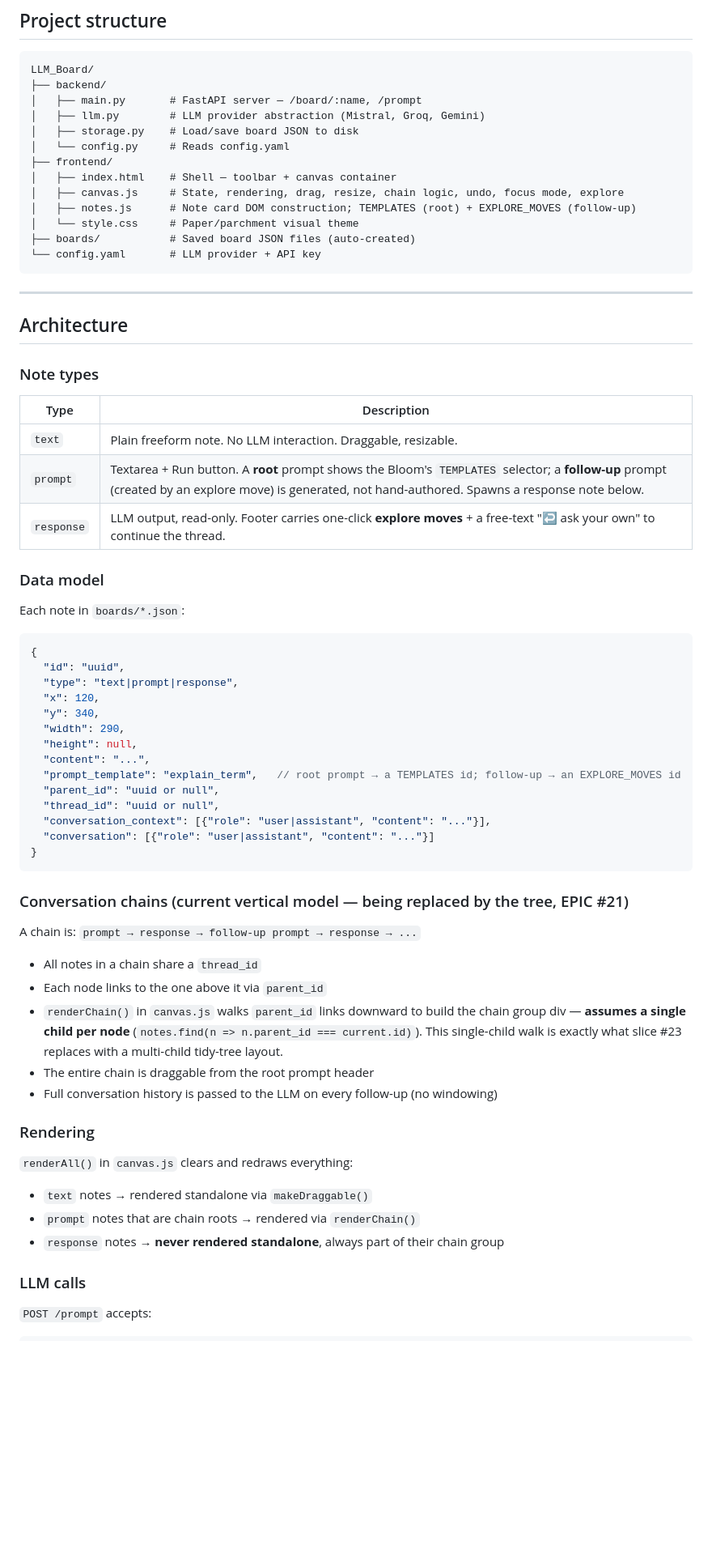
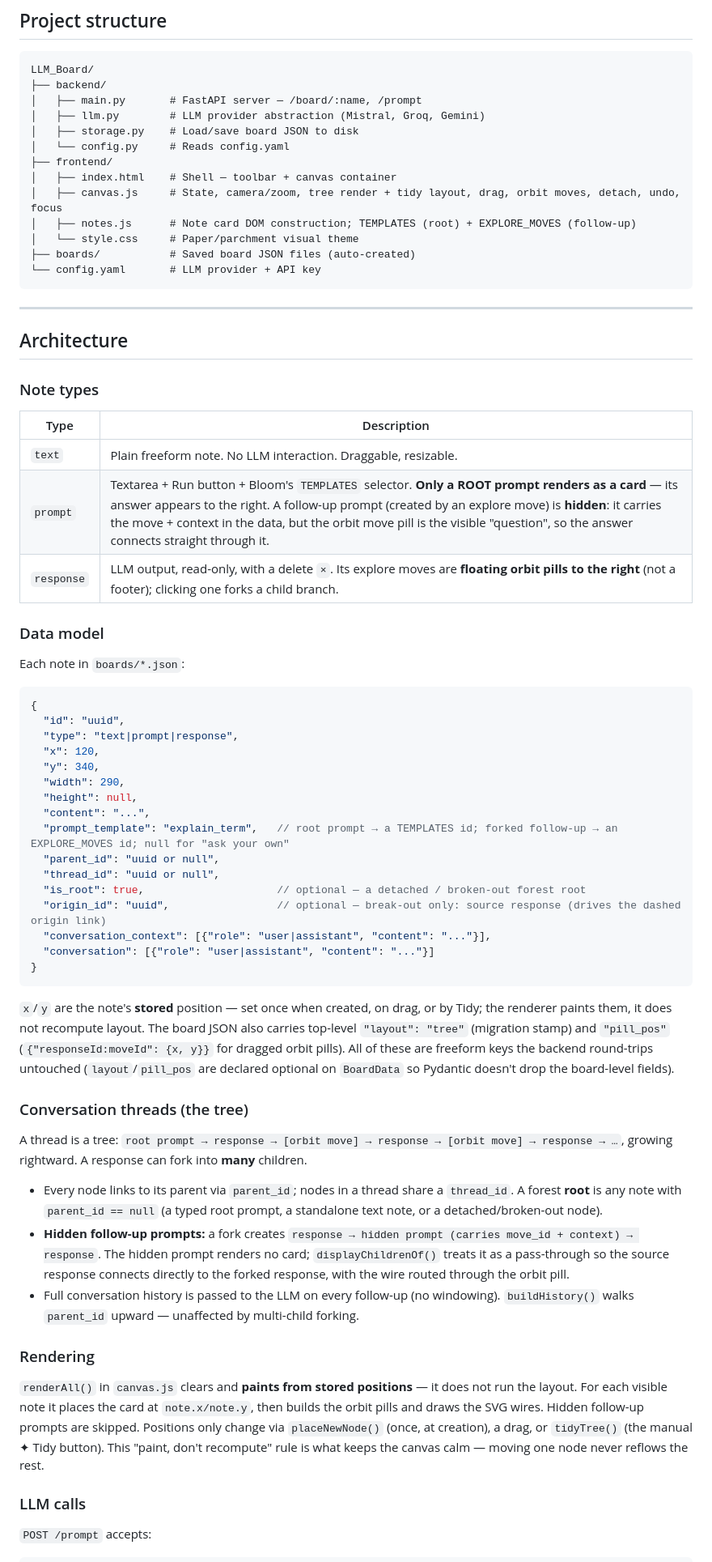
Before and after one commit to gseli/llm_board, a Markdown page: CLAUDE.md, the part around one of its changes. Shown at 81% size. Rendered like a GitHub page; blank space fills up the shorter version.

````diff
--- a/CLAUDE.md
+++ b/CLAUDE.md
@@ -36,7 +36,7 @@ LLM_Board/
 │   └── config.py     # Reads config.yaml
 ├── frontend/
 │   ├── index.html    # Shell — toolbar + canvas container
-│   ├── canvas.js     # State, rendering, drag, resize, chain logic, undo, focus mode, explore
+│   ├── canvas.js     # State, camera/zoom, tree render + tidy layout, drag, orbit moves, detach, undo, focus
 │   ├── notes.js      # Note card DOM construction; TEMPLATES (root) + EXPLORE_MOVES (follow-up)
 │   └── style.css     # Paper/parchment visual theme
 ├── boards/           # Saved board JSON files (auto-created)
@@ -52,8 +52,8 @@ LLM_Board/
 | Type | Description |
 |---|---|
 | `text` | Plain freeform note. No LLM interaction. Draggable, resizable. |
-| `prompt` | Textarea + Run button. A **root** prompt shows the Bloom's `TEMPLATES` selector; a **follow-up** prompt (created by an explore move) is generated, not hand-authored. Spawns a response note below. |
-| `response` | LLM output, read-only. Footer carries one-click **explore moves** + a free-text "↩ ask your own" to continue the thread. |
+| `prompt` | Textarea + Run button + Bloom's `TEMPLATES` selector. **Only a ROOT prompt renders as a card** — its answer appears to the right. A follow-up prompt (created by an explore move) is **hidden**: it carries the move + context in the data, but the orbit move pill is the visible "question", so the answer connects straight through it. |
+| `response` | LLM output, read-only, with a delete `×`. Its explore moves are **floating orbit pills to the right** (not a footer); clicking one forks a child branch. |
 
 ### Data model
 
@@ -68,30 +68,29 @@ Each note in `boards/*.json`:
   "width": 290,
   "height": null,
   "content": "...",
-  "prompt_template": "explain_term",   // root prompt → a TEMPLATES id; follow-up → an EXPLORE_MOVES id
+  "prompt_template": "explain_term",   // root prompt → a TEMPLATES id; forked follow-up → an EXPLORE_MOVES id; null for "ask your own"
   "parent_id": "uuid or null",
   "thread_id": "uuid or null",
+  "is_root": true,                     // optional — a detached / broken-out forest root
+  "origin_id": "uuid",                 // optional — break-out only: source response (drives the dashed origin link)
   "conversation_context": [{"role": "user|assistant", "content": "..."}],
   "conversation": [{"role": "user|assistant", "content": "..."}]
 }
 ```
 
-### Conversation chains (current vertical model — being replaced by the tree, EPIC #21)
+`x`/`y` are the note's **stored** position — set once when created, on drag, or by Tidy; the renderer paints them, it does not recompute layout. The board JSON also carries top-level `"layout": "tree"` (migration stamp) and `"pill_pos"` (`{"responseId:moveId": {x, y}}` for dragged orbit pills). All of these are freeform keys the backend round-trips untouched (`layout`/`pill_pos` are declared optional on `BoardData` so Pydantic doesn't drop the board-level fields).
 
-A chain is: `prompt → response → follow-up prompt → response → ...`
+### Conversation threads (the tree)
 
-- All notes in a chain share a `thread_id`
-- Each node links to the one above it via `parent_id`
-- `renderChain()` in `canvas.js` walks `parent_id` links downward to build the chain group div — **assumes a single child per node** (`notes.find(n => n.parent_id === current.id)`). This single-child walk is exactly what slice #23 replaces with a multi-child tidy-tree layout.
-- The entire chain is draggable from the root prompt header
-- Full conversation history is passed to the LLM on every follow-up (no windowing)
+A thread is a tree: `root prompt → response → [orbit move] → response → [orbit move] → response → …`, growing rightward. A response can fork into **many** children.
+
+- Every node links to its parent via `parent_id`; nodes in a thread share a `thread_id`. A forest **root** is any note with `parent_id == null` (a typed root prompt, a standalone text note, or a detached/broken-out node).
+- **Hidden follow-up prompts:** a fork creates `response → hidden prompt (carries move_id + context) → response`. The hidden prompt renders no card; `displayChildrenOf()` treats it as a pass-through so the source response connects directly to the forked response, with the wire routed through the orbit pill.
+- Full conversation history is passed to the LLM on every follow-up (no windowing). `buildHistory()` walks `parent_id` upward — unaffected by multi-child forking.
 
 ### Rendering
 
-`renderAll()` in `canvas.js` clears and redraws everything:
-- `text` notes → rendered standalone via `makeDraggable()`
-- `prompt` notes that are chain roots → rendered via `renderChain()`
-- `response` notes → **never rendered standalone**, always part of their chain group
+`renderAll()` in `canvas.js` clears and **paints from stored positions** — it does not run the layout. For each visible note it places the card at `note.x/note.y`, then builds the orbit pills and draws the SVG wires. Hidden follow-up prompts are skipped. Positions only change via `placeNewNode()` (once, at creation), a drag, or `tidyTree()` (the manual ✦ Tidy button). This "paint, don't recompute" rule is what keeps the canvas calm — moving one node never reflows the rest.
 
 ### LLM calls
 
````
Also changed, not shown: other parts of CLAUDE.md (+35 -35 lines).
